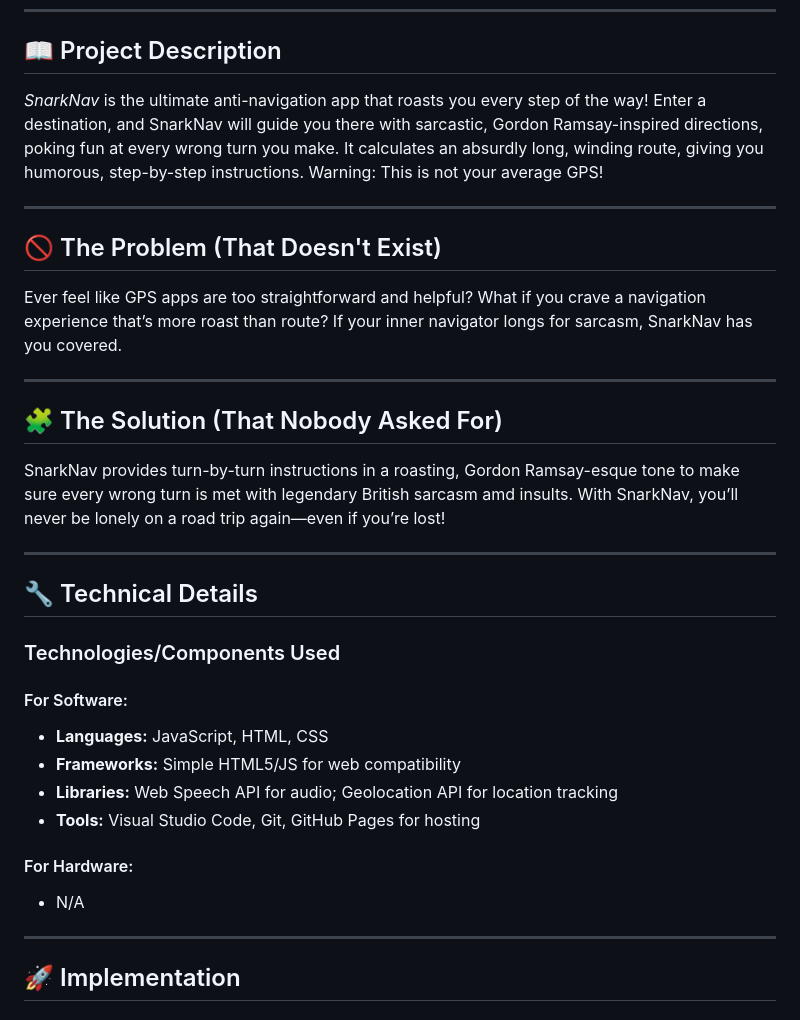
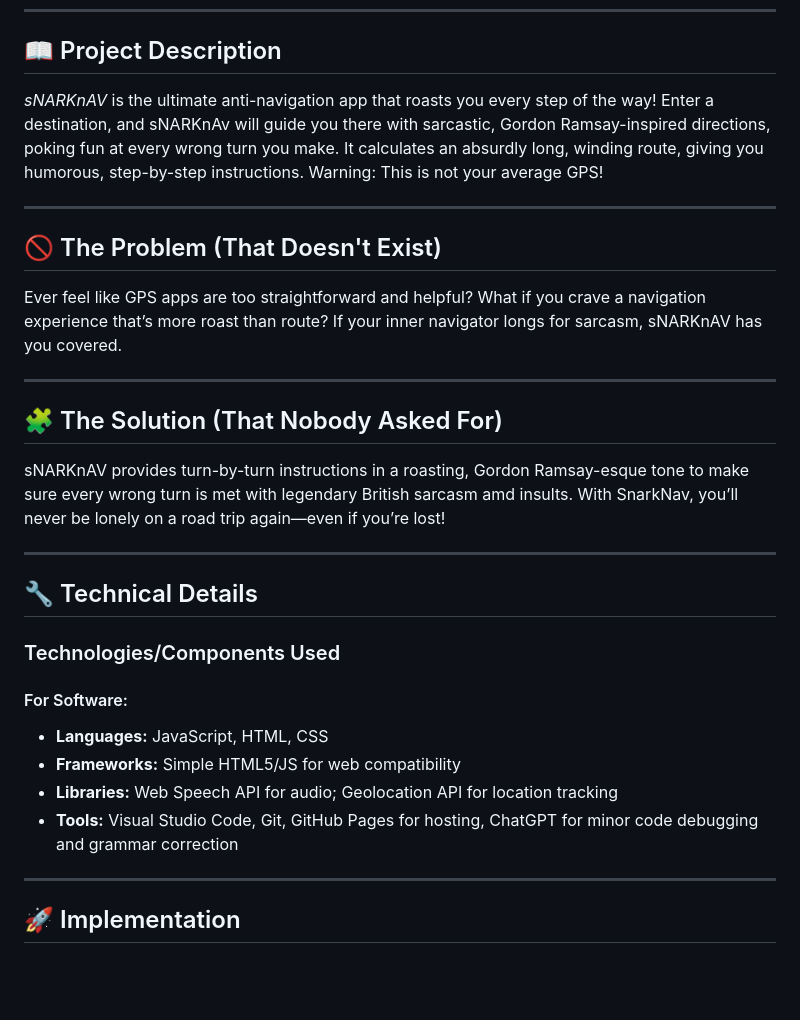
Before and after one commit to shayen71421/sNARKnAV, a Markdown page: README.md, the part around the change. Rendered like a GitHub page; blank space fills up the shorter version.

Commit message:
README UPDATE 03-11-2024 01:40

```diff
--- a/README.md
+++ b/README.md
@@ -11,19 +11,19 @@
 
 ## 📖 Project Description
 
-*SnarkNav* is the ultimate anti-navigation app that roasts you every step of the way! Enter a destination, and SnarkNav will guide you there with sarcastic, Gordon Ramsay-inspired directions, poking fun at every wrong turn you make. It calculates an absurdly long, winding route, giving you humorous, step-by-step instructions. Warning: This is not your average GPS!
+*sNARKnAV* is the ultimate anti-navigation app that roasts you every step of the way! Enter a destination, and sNARKnAv will guide you there with sarcastic, Gordon Ramsay-inspired directions, poking fun at every wrong turn you make. It calculates an absurdly long, winding route, giving you humorous, step-by-step instructions. Warning: This is not your average GPS!
 
 ---
 
 ## 🚫 The Problem (That Doesn't Exist)
 
-Ever feel like GPS apps are too straightforward and helpful? What if you crave a navigation experience that’s more roast than route? If your inner navigator longs for sarcasm, SnarkNav has you covered.
+Ever feel like GPS apps are too straightforward and helpful? What if you crave a navigation experience that’s more roast than route? If your inner navigator longs for sarcasm, sNARKnAV has you covered.
 
 ---
 
 ## 🧩 The Solution (That Nobody Asked For)
 
-SnarkNav provides turn-by-turn instructions in a roasting, Gordon Ramsay-esque tone to make sure every wrong turn is met with legendary British sarcasm amd insults. With SnarkNav, you’ll never be lonely on a road trip again—even if you’re lost!
+sNARKnAV provides turn-by-turn instructions in a roasting, Gordon Ramsay-esque tone to make sure every wrong turn is met with legendary British sarcasm amd insults. With SnarkNav, you’ll never be lonely on a road trip again—even if you’re lost!
 
 ---
 
@@ -35,10 +35,8 @@ SnarkNav provides turn-by-turn instructions in a roasting, Gordon Ramsay-esque t
 - **Languages:** JavaScript, HTML, CSS
 - **Frameworks:** Simple HTML5/JS for web compatibility
 - **Libraries:** Web Speech API for audio; Geolocation API for location tracking
-- **Tools:** Visual Studio Code, Git, GitHub Pages for hosting
+- **Tools:** Visual Studio Code, Git, GitHub Pages for hosting, ChatGPT for minor code debugging and grammar correction
 
-#### For Hardware:
-- N/A
 
 ---
 
```
